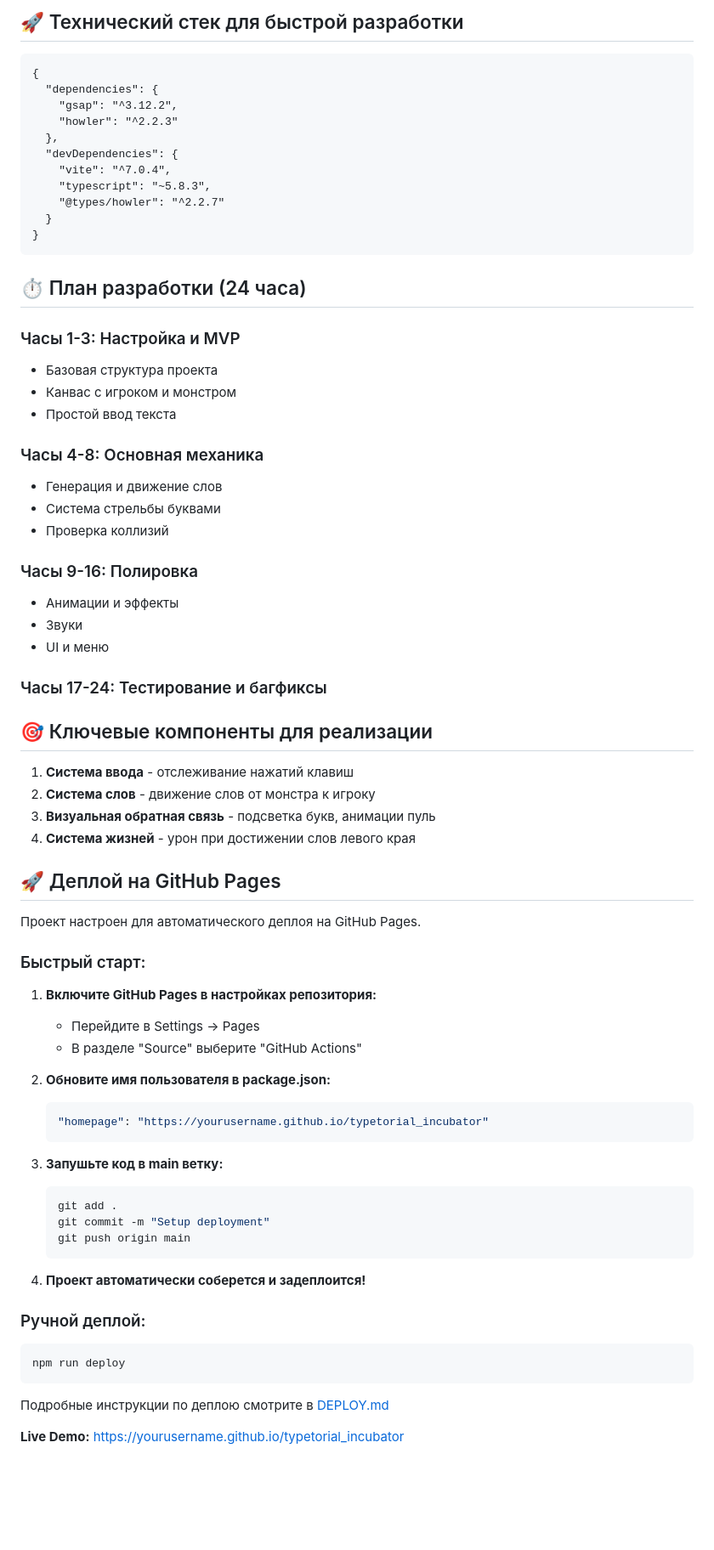
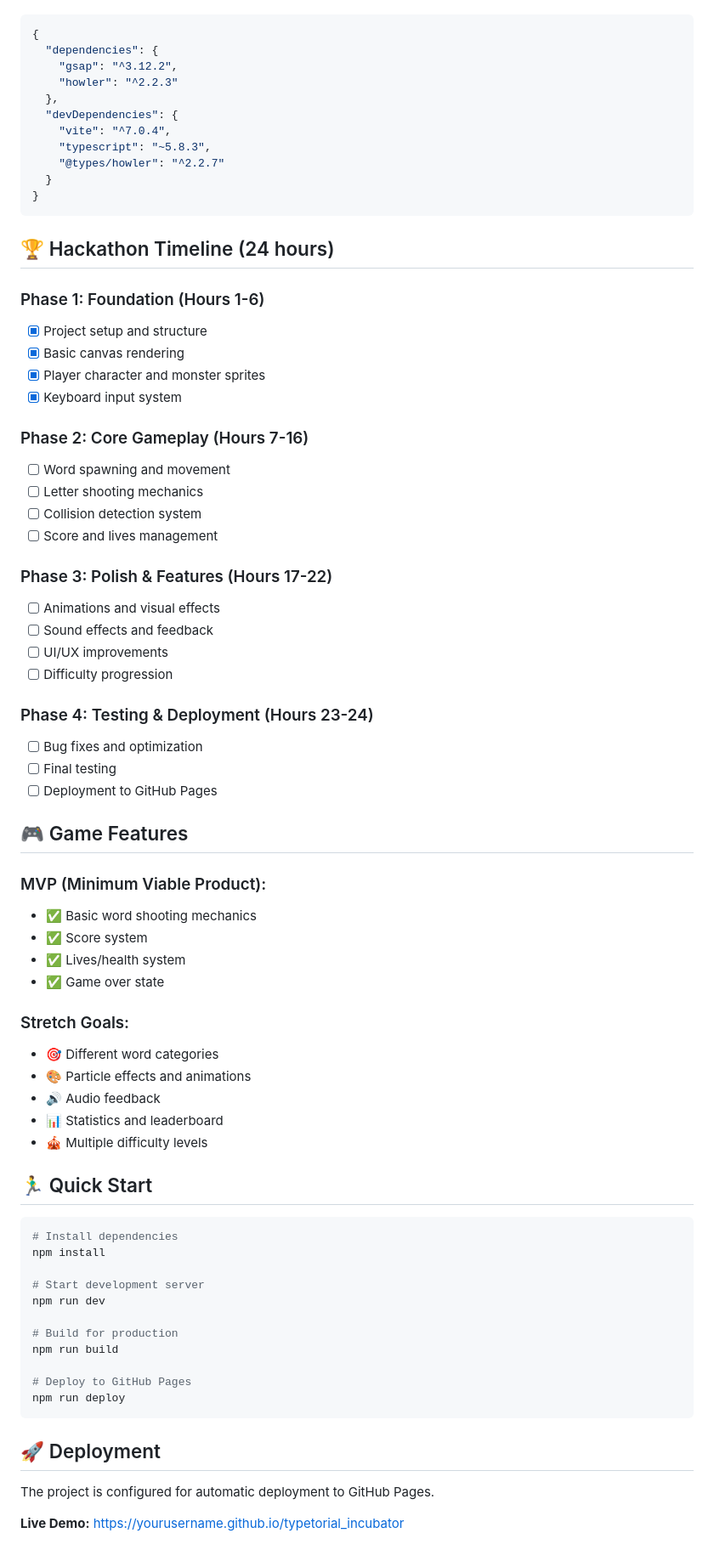
Before and after one commit to hayshin/typetorial_incubator, a Markdown page: README.md, the part around the change printed below. Shown: that part at 85% size. Drawn GitHub-style; blank space fills up the shorter version.

````diff
--- a/README.md
+++ b/README.md
@@ -50,7 +63,5 @@ src/
 
-## 🚀 Технический стек для быстрой разработки
-
-```/dev/null/package-suggestions.json#L1-15
+```json
 {
   "dependencies": {
     "gsap": "^3.12.2",
@@ -64,61 +75,64 @@ src/
 }
 ```
 
-## ⏱️ План разработки (24 часа)
+## 🏆 Hackathon Timeline (24 hours)
 
-### Часы 1-3: Настройка и MVP
-- Базовая структура проекта
-- Канвас с игроком и монстром
-- Простой ввод текста
+### Phase 1: Foundation (Hours 1-6)
+- [x] Project setup and structure
+- [x] Basic canvas rendering
+- [x] Player character and monster sprites
+- [x] Keyboard input system
 
-### Часы 4-8: Основная механика
-- Генерация и движение слов
-- Система стрельбы буквами
-- Проверка коллизий
+### Phase 2: Core Gameplay (Hours 7-16)
+- [ ] Word spawning and movement
+- [ ] Letter shooting mechanics
+- [ ] Collision detection system
+- [ ] Score and lives management
 
-### Часы 9-16: Полировка
-- Анимации и эффекты
-- Звуки
-- UI и меню
+### Phase 3: Polish & Features (Hours 17-22)
+- [ ] Animations and visual effects
+- [ ] Sound effects and feedback
+- [ ] UI/UX improvements
+- [ ] Difficulty progression
 
-### Часы 17-24: Тестирование и багфиксы
+### Phase 4: Testing & Deployment (Hours 23-24)
+- [ ] Bug fixes and optimization
+- [ ] Final testing
+- [ ] Deployment to GitHub Pages
 
-## 🎯 Ключевые компоненты для реализации
+## 🎮 Game Features
 
-1. **Система ввода** - отслеживание нажатий клавиш
-2. **Система слов** - движение слов от монстра к игроку
-3. **Визуальная обратная связь** - подсветка букв, анимации пуль
-4. **Система жизней** - урон при достижении слов левого края
+### MVP (Minimum Viable Product):
+- ✅ Basic word shooting mechanics
+- ✅ Score system
+- ✅ Lives/health system
+- ✅ Game over state
 
-## 🚀 Деплой на GitHub Pages
+### Stretch Goals:
+- 🎯 Different word categories
+- 🎨 Particle effects and animations
+- 🔊 Audio feedback
+- 📊 Statistics and leaderboard
+- 🎪 Multiple difficulty levels
 
-Проект настроен для автоматического деплоя на GitHub Pages.
+## 🏃‍♂️ Quick Start
 
-### Быстрый старт:
+```bash
+# Install dependencies
+npm install
 
-1. **Включите GitHub Pages в настройках репозитория:**
-   - Перейдите в Settings → Pages
-   - В разделе "Source" выберите "GitHub Actions"
+# Start development server
+npm run dev
 
-2. **Обновите имя пользователя в package.json:**
-   ```json
-   "homepage": "https://yourusername.github.io/typetorial_incubator"
-   ```
+# Build for production
+npm run build
 
-3. **Запушьте код в main ветку:**
-   ```bash
-   git add .
-   git commit -m "Setup deployment"
-   git push origin main
-   ```
-
-4. **Проект автоматически соберется и задеплоится!**
-
-### Ручной деплой:
-```bash
+# Deploy to GitHub Pages
 npm run deploy
 ```
 
-Подробные инструкции по деплою смотрите в [DEPLOY.md](./DEPLOY.md)
+## 🚀 Deployment
+
+The project is configured for automatic deployment to GitHub Pages.
 
 **Live Demo:** https://yourusername.github.io/typetorial_incubator
````
Also changed, not shown: other parts of README.md (+82 -30 lines), docs/screen.png (added).
